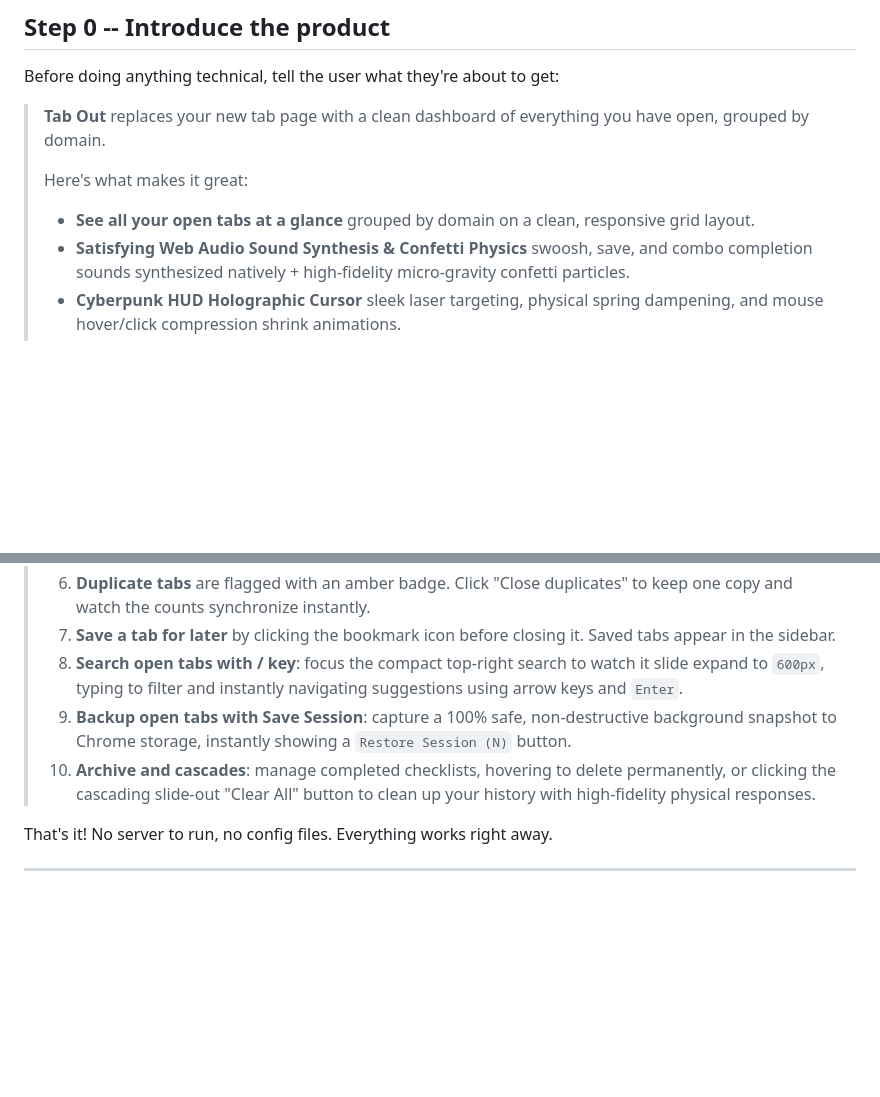
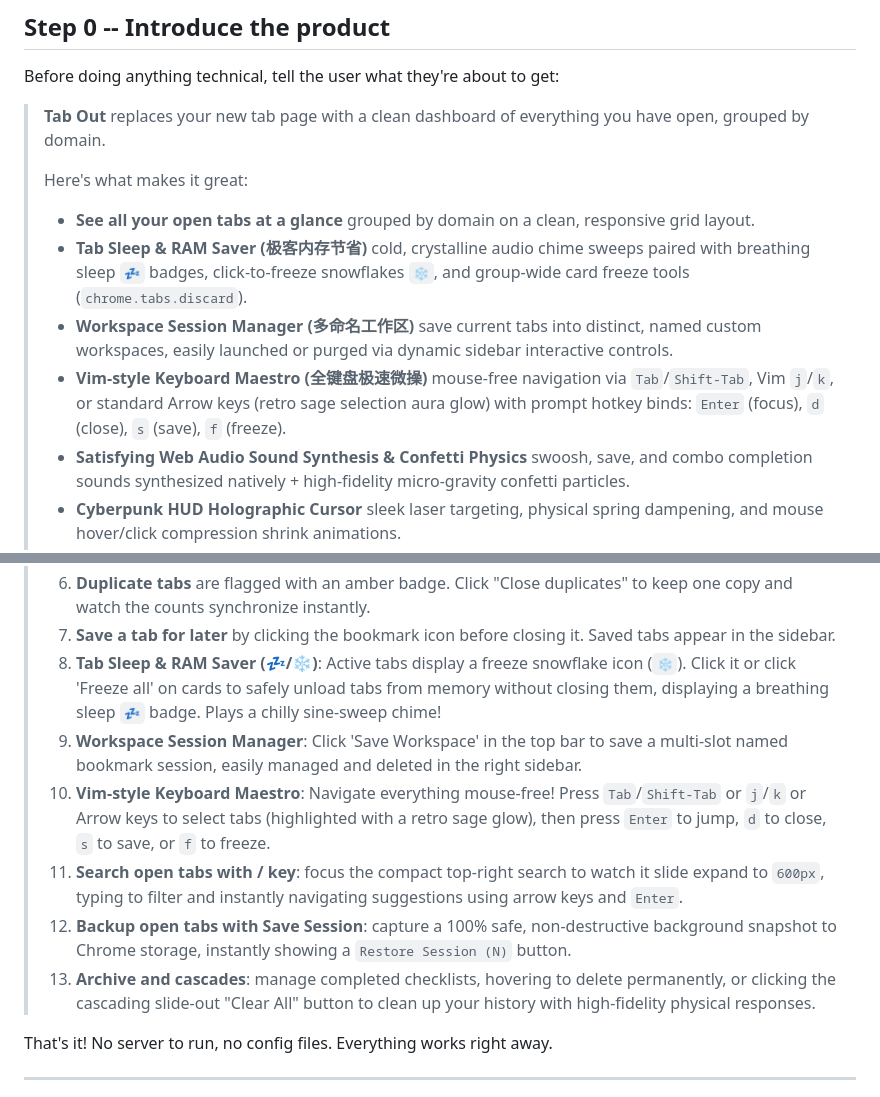
Before and after one commit to washi4/tab-out, a Markdown page: AGENTS.md, 2 parts joined by grey strips. GitHub-like rendering; blank space fills up the shorter version.

Commit message:
docs: sync new features to README and AGENTS docs
- Document Tab Sleep & RAM Saver features
- Document Workspace Session Manager features
- Document Vim-style Keyboard Maestro interactions

Co-authored-by: Copilot <223556219+Copilot@users.noreply.github.com>

```diff
--- a/AGENTS.md
+++ b/AGENTS.md
@@ -12,6 +12,9 @@ Before doing anything technical, tell the user what they're about to get:
 >
 > Here's what makes it great:
 > - **See all your open tabs at a glance** grouped by domain on a clean, responsive grid layout.
+> - **Tab Sleep & RAM Saver (极客内存节省)** cold, crystalline audio chime sweeps paired with breathing sleep `💤` badges, click-to-freeze snowflakes `❄️`, and group-wide card freeze tools (`chrome.tabs.discard`).
+> - **Workspace Session Manager (多命名工作区)** save current tabs into distinct, named custom workspaces, easily launched or purged via dynamic sidebar interactive controls.
+> - **Vim-style Keyboard Maestro (全键盘极速微操)** mouse-free navigation via `Tab`/`Shift-Tab`, Vim `j`/`k`, or standard Arrow keys (retro sage selection aura glow) with prompt hotkey binds: `Enter` (focus), `d` (close), `s` (save), `f` (freeze).
 > - **Satisfying Web Audio Sound Synthesis & Confetti Physics** swoosh, save, and combo completion sounds synthesized natively + high-fidelity micro-gravity confetti particles.
 > - **Cyberpunk HUD Holographic Cursor** sleek laser targeting, physical spring dampening, and mouse hover/click compression shrink animations.
 > - **Autocomplete Command Palette Search** press `/` or focus the top-right search box to expand it to `600px` and use `ArrowUp`/`ArrowDown`/`Enter` keyboard navigation to switch tabs instantly.
@@ -89,9 +92,12 @@ Once the extension is loaded:
 > 5. **Click "Close all N tabs"** on a group to close the whole thing.
 > 6. **Duplicate tabs** are flagged with an amber badge. Click "Close duplicates" to keep one copy and watch the counts synchronize instantly.
 > 7. **Save a tab for later** by clicking the bookmark icon before closing it. Saved tabs appear in the sidebar.
-> 8. **Search open tabs with / key**: focus the compact top-right search to watch it slide expand to `600px`, typing to filter and instantly navigating suggestions using arrow keys and `Enter`.
-> 9. **Backup open tabs with Save Session**: capture a 100% safe, non-destructive background snapshot to Chrome storage, instantly showing a `Restore Session (N)` button.
-> 10. **Archive and cascades**: manage completed checklists, hovering to delete permanently, or clicking the cascading slide-out "Clear All" button to clean up your history with high-fidelity physical responses.
+> 8. **Tab Sleep & RAM Saver (💤/❄️)**: Active tabs display a freeze snowflake icon (`❄️`). Click it or click 'Freeze all' on cards to safely unload tabs from memory without closing them, displaying a breathing sleep `💤` badge. Plays a chilly sine-sweep chime!
+> 9. **Workspace Session Manager**: Click 'Save Workspace' in the top bar to save a multi-slot named bookmark session, easily managed and deleted in the right sidebar.
+> 10. **Vim-style Keyboard Maestro**: Navigate everything mouse-free! Press `Tab`/`Shift-Tab` or `j`/`k` or Arrow keys to select tabs (highlighted with a retro sage glow), then press `Enter` to jump, `d` to close, `s` to save, or `f` to freeze.
+> 11. **Search open tabs with / key**: focus the compact top-right search to watch it slide expand to `600px`, typing to filter and instantly navigating suggestions using arrow keys and `Enter`.
+> 12. **Backup open tabs with Save Session**: capture a 100% safe, non-destructive background snapshot to Chrome storage, instantly showing a `Restore Session (N)` button.
+> 13. **Archive and cascades**: manage completed checklists, hovering to delete permanently, or clicking the cascading slide-out "Clear All" button to clean up your history with high-fidelity physical responses.
 
 That's it! No server to run, no config files. Everything works right away.
 
```
Also changed, not shown: README.md (+4 -1 lines).
